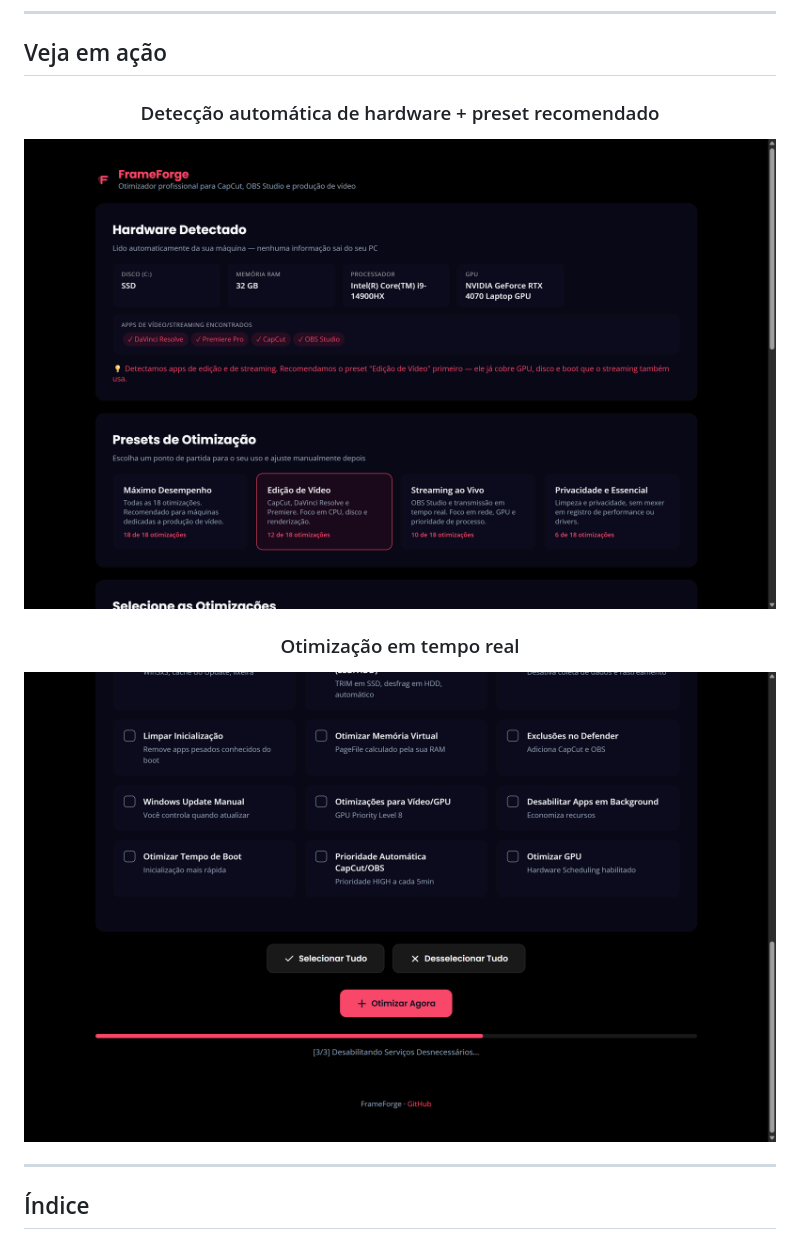
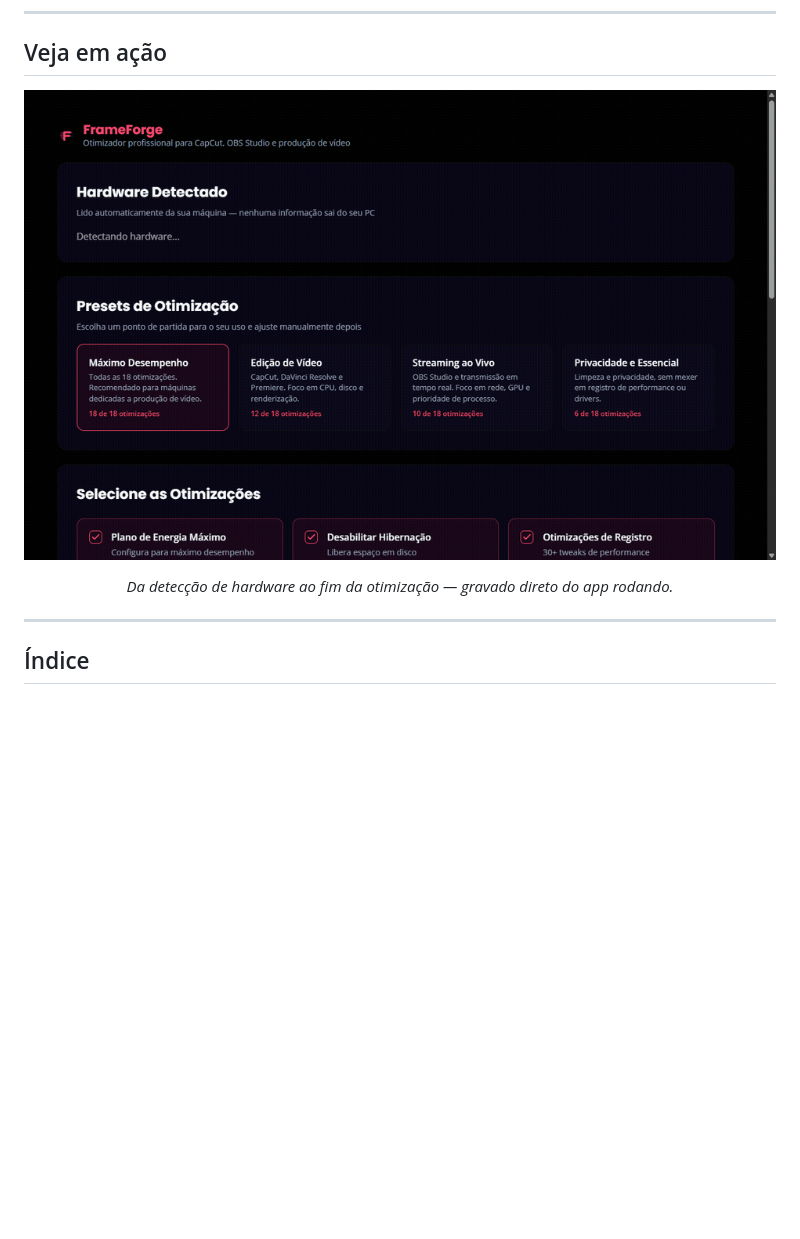
Before and after one commit to Paulothedeveloper/FrameForge, a Markdown page: README.md, the part around the change. Rendered like a GitHub page; pictures changed too: docs/showcase/demo.gif (added); blank space fills up the shorter version.

Commit message:
docs: replace static screenshots with a real demo GIF
Per GitHub README best-practice research (meilisearch, dioxus etc):
a demo GIF of the actual product in motion is the single highest-impact
addition to a showcase README, beating static screenshots.

Recorded a real 15-frame sequence driving the live app end-to-end:
page load -> hardware auto-detected -> preset auto-recommended ->
switching to Maximo Desempenho -> clicking Otimizar Agora -> live
progress through several modules -> 100% complete -> results screen.
Encoded with ffmpeg two-pass palette optimization (128 colors, 8fps,
960px wide) -> 482KB, well under GitHub's render limits.

Kept hero.png/progress.png in docs/showcase/ as static fallbacks.

```diff
--- a/README.md
+++ b/README.md
@@ -21,11 +21,9 @@ Forge maximum performance for **CapCut**, **OBS Studio**, **DaVinci Resolve**, *
 
 <div align="center">
 
-### Detecção automática de hardware + preset recomendado
-![FrameForge detectando hardware e recomendando preset](docs/showcase/hero.png)
+![Demo: detecção de hardware, preset automático e otimização em tempo real](docs/showcase/demo.gif)
 
-### Otimização em tempo real
-![FrameForge otimizando com progresso ao vivo](docs/showcase/progress.png)
+*Da detecção de hardware ao fim da otimização — gravado direto do app rodando.*
 
 </div>
 
```
